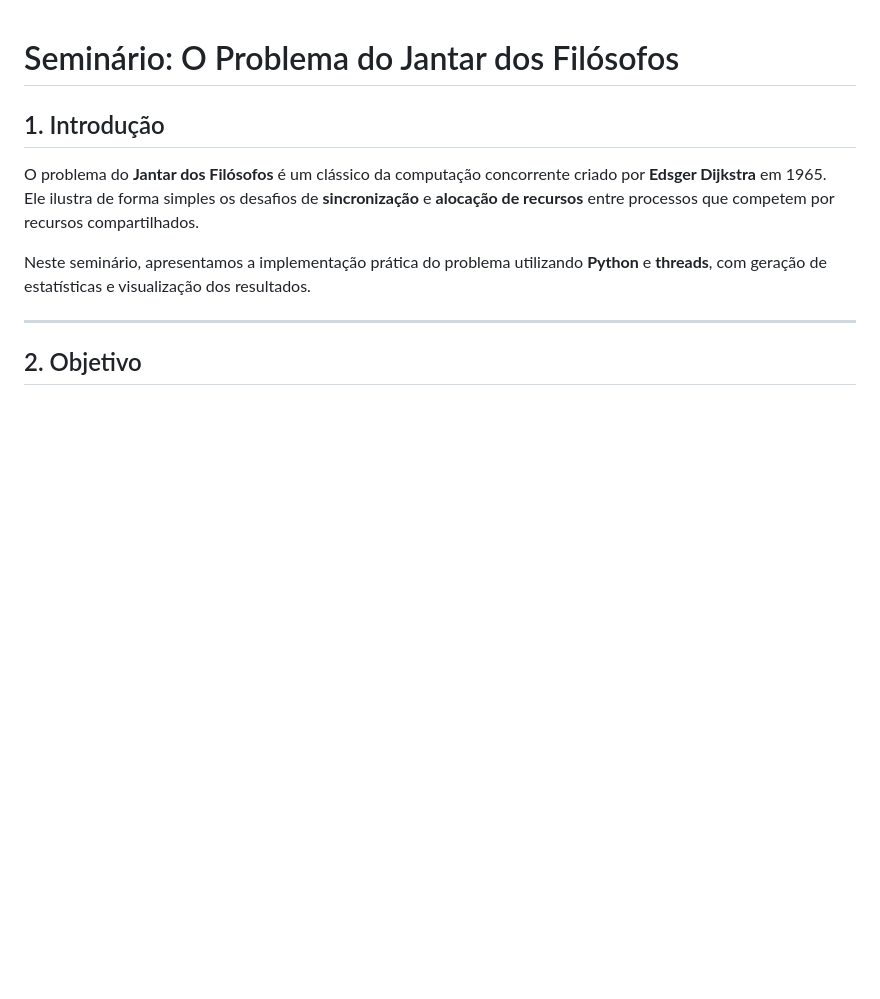
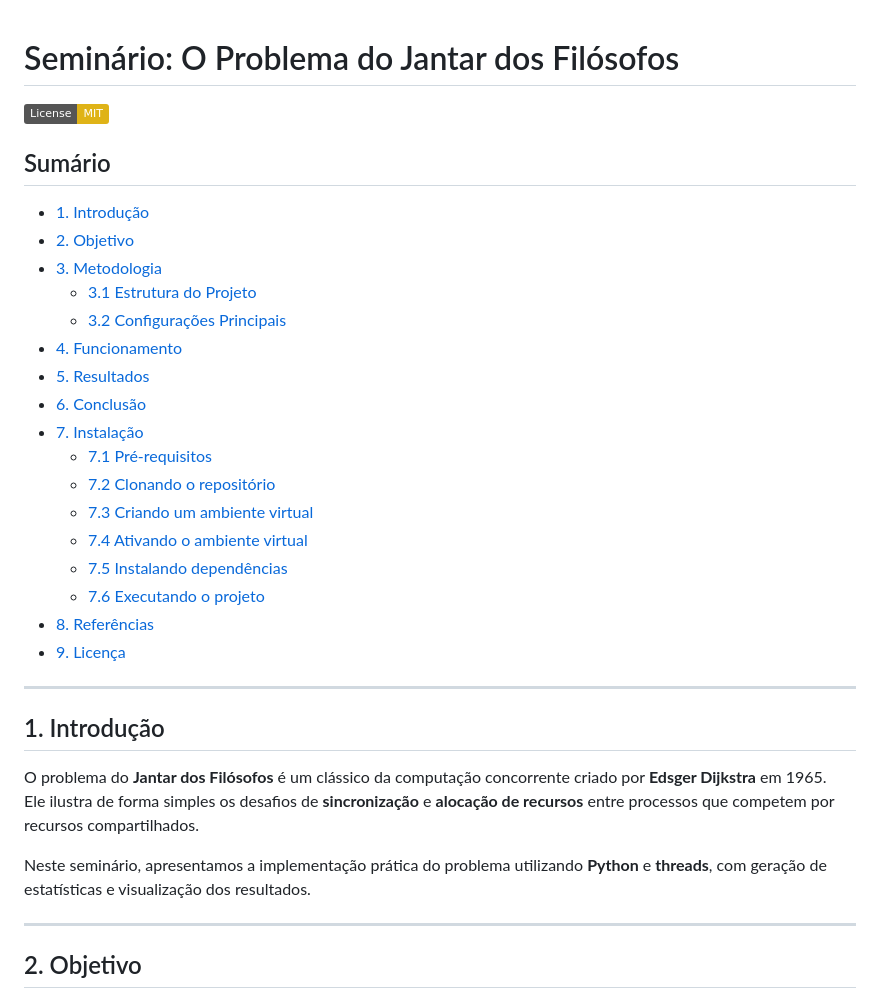
Before and after one commit to marcos-ywb/jantar-filosofos, a Markdown page: README.md, the part around one of its changes. Drawn GitHub-style; badges without logos; blank space fills up the shorter version.

```diff
--- a/README.md
+++ b/README.md
@@ -1,4 +1,27 @@
 # Seminário: O Problema do Jantar dos Filósofos
+
+![Licença: MIT](https://img.shields.io/badge/License-MIT-yellow.svg)
+
+## Sumário
+- [1. Introdução](#1-introdução)
+- [2. Objetivo](#2-objetivo)
+- [3. Metodologia](#3-metodologia)
+  - [3.1 Estrutura do Projeto](#31-estrutura-do-projeto)
+  - [3.2 Configurações Principais](#32-configurações-principais)
+- [4. Funcionamento](#4-funcionamento)
+- [5. Resultados](#5-resultados)
+- [6. Conclusão](#6-conclusão)
+- [7. Instalação](#7-instalação)
+  - [7.1 Pré-requisitos](#71-pré-requisitos)
+  - [7.2 Clonando o repositório](#72-clonando-o-repositório)
+  - [7.3 Criando um ambiente virtual](#73-criando-um-ambiente-virtual)
+  - [7.4 Ativando o ambiente virtual](#74-ativando-o-ambiente-virtual)
+  - [7.5 Instalando dependências](#75-instalando-dependências)
+  - [7.6 Executando o projeto](#76-executando-o-projeto)
+- [8. Referências](#8-referências)
+- [9. Licença](#9-licença)
+
+---
 
 ## 1. Introdução
 O problema do **Jantar dos Filósofos** é um clássico da computação concorrente criado por **Edsger Dijkstra** em 1965.
```
Also changed, not shown: other parts of README.md (+49 -10 lines).
